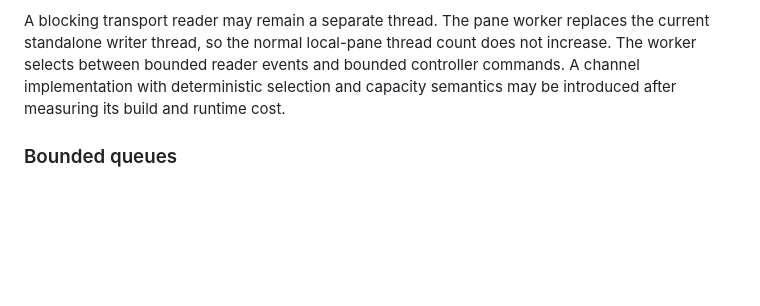
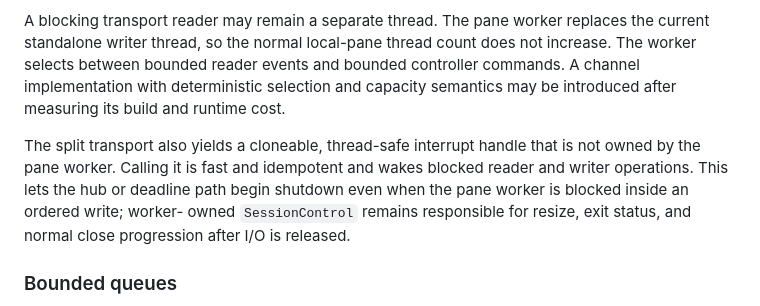
Before and after one commit to a1112/R-SSH, a Markdown page: docs/plans/2026-08-09-runtime-architecture-v2-design.md, the part around the change. GitHub-like rendering; blank space fills up the shorter version.

Commit message:
docs: require externally interruptible sessions

```diff
--- a/docs/plans/2026-08-09-runtime-architecture-v2-design.md
+++ b/docs/plans/2026-08-09-runtime-architecture-v2-design.md
@@ -280,6 +280,13 @@ bounded controller commands. A channel implementation with deterministic
 selection and capacity semantics may be introduced after measuring its build
 and runtime cost.
 
+The split transport also yields a cloneable, thread-safe interrupt handle that
+is not owned by the pane worker. Calling it is fast and idempotent and wakes
+blocked reader and writer operations. This lets the hub or deadline path begin
+shutdown even when the pane worker is blocked inside an ordered write; worker-
+owned `SessionControl` remains responsible for resize, exit status, and normal
+close progression after I/O is released.
+
 ### Bounded queues
 
 All production queues have both item and byte budgets. Initial limits are
```
Also changed, not shown: docs/plans/2026-08-09-runtime-architecture-v2.md (+6 -0 lines), docs/plans/2026-08-11-runtime-test-ports.md (added, +127 -0 lines).
